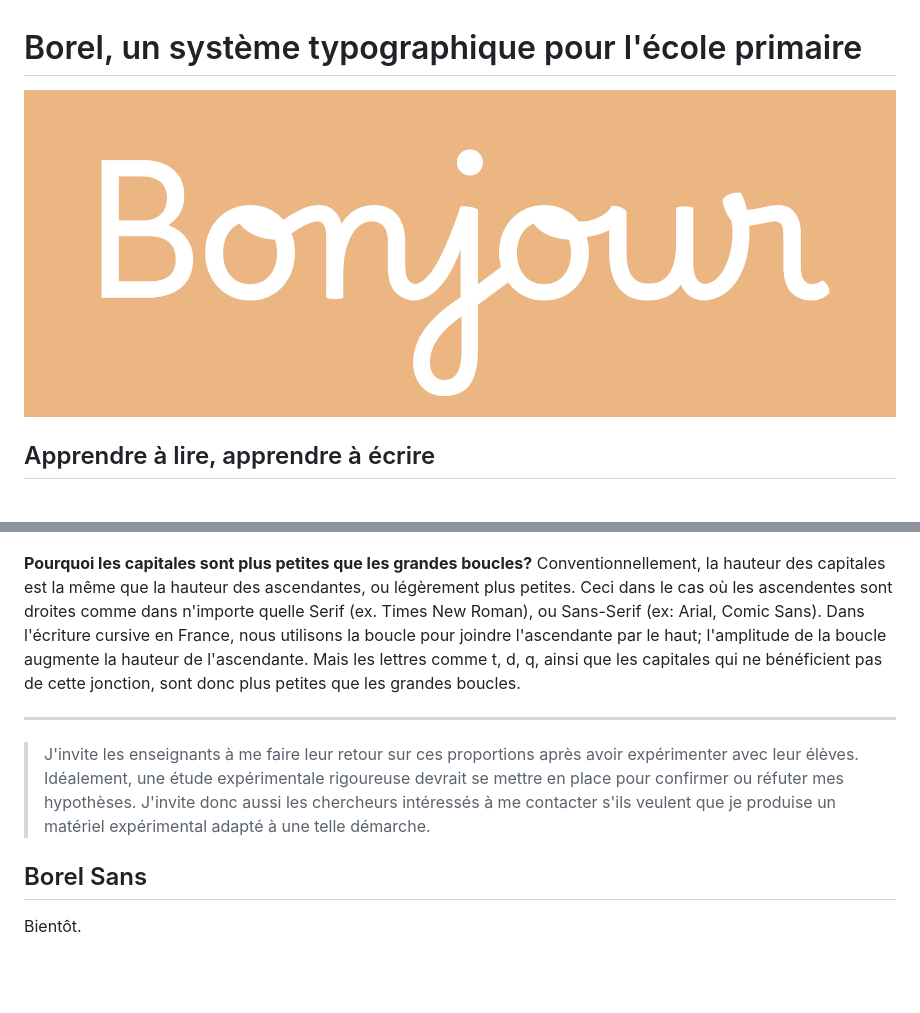
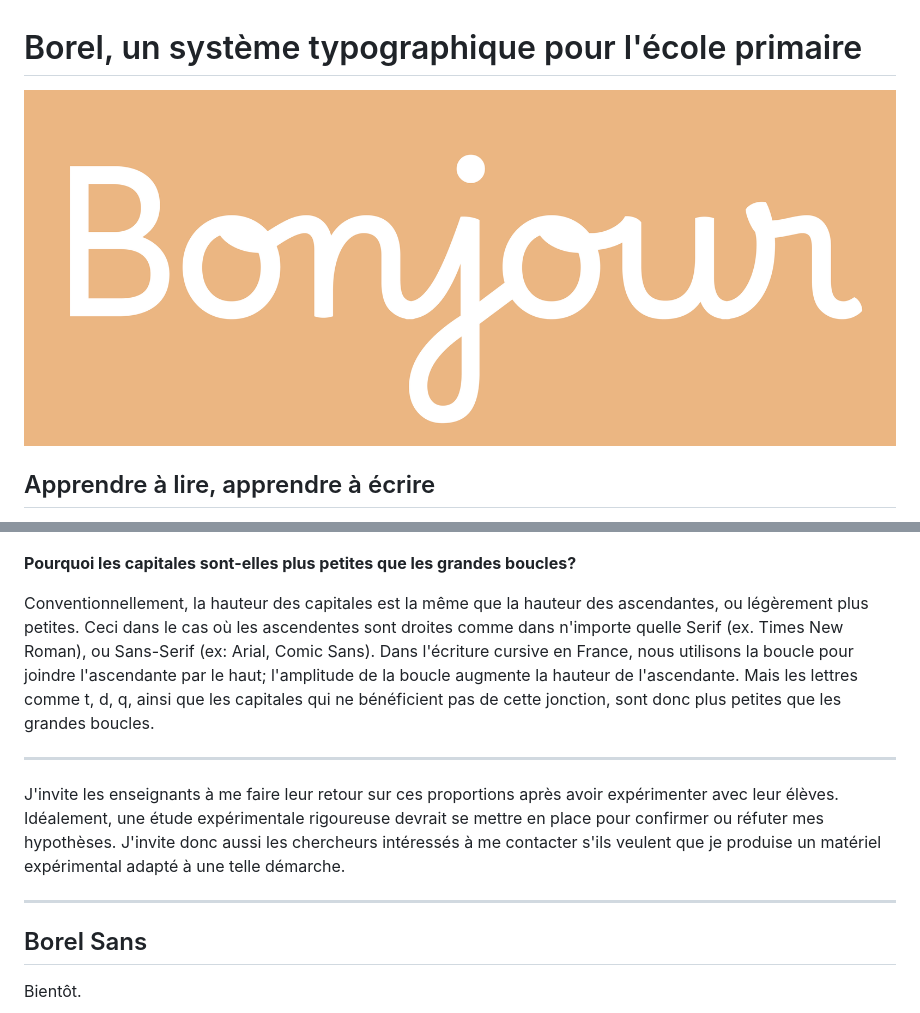
Before and after one commit to RosaWagner/Borel, a Markdown page: README.md, 2 parts joined by grey strips. GitHub-like rendering; pictures changed too: documentation/images/Bonjour.jpg; blank space fills up the shorter version.

```diff
--- a/README.md
+++ b/README.md
@@ -45,11 +45,15 @@ J'ai donc adapté les proportions du Borel afin que la hauteur d'x corresponde
 
 ![Proportions par rapport aux lignes du cahier](./documentation/images/height3.jpg)
 
-**Pourquoi les capitales sont plus petites que les grandes boucles?** Conventionnellement, la hauteur des capitales est la même que la hauteur des ascendantes, ou légèrement plus petites. Ceci dans le cas où les ascendentes sont droites comme dans n'importe quelle Serif (ex. Times New Roman), ou Sans-Serif (ex: Arial, Comic Sans). Dans l'écriture cursive en France, nous utilisons la boucle pour joindre l'ascendante par le haut; l'amplitude de la boucle augmente la hauteur de l'ascendante. Mais les lettres comme t, d, q, ainsi que les capitales qui ne bénéficient pas de cette jonction, sont donc plus petites que les grandes boucles.
+**Pourquoi les capitales sont-elles plus petites que les grandes boucles?**
+
+Conventionnellement, la hauteur des capitales est la même que la hauteur des ascendantes, ou légèrement plus petites. Ceci dans le cas où les ascendentes sont droites comme dans n'importe quelle Serif (ex. Times New Roman), ou Sans-Serif (ex: Arial, Comic Sans). Dans l'écriture cursive en France, nous utilisons la boucle pour joindre l'ascendante par le haut; l'amplitude de la boucle augmente la hauteur de l'ascendante. Mais les lettres comme t, d, q, ainsi que les capitales qui ne bénéficient pas de cette jonction, sont donc plus petites que les grandes boucles.
 
 ---
 
-> J'invite les enseignants à me faire leur retour sur ces proportions après avoir expérimenter avec leur élèves. Idéalement, une étude expérimentale rigoureuse devrait se mettre en place pour confirmer ou réfuter mes hypothèses. J'invite donc aussi les chercheurs intéressés à me contacter s'ils veulent que je produise un matériel expérimental adapté à une telle démarche.
+J'invite les enseignants à me faire leur retour sur ces proportions après avoir expérimenter avec leur élèves. Idéalement, une étude expérimentale rigoureuse devrait se mettre en place pour confirmer ou réfuter mes hypothèses. J'invite donc aussi les chercheurs intéressés à me contacter s'ils veulent que je produise un matériel expérimental adapté à une telle démarche.
+
+---
 
 ## Borel Sans
 
```
Also changed, not shown: other parts of README.md (+26 -1 lines), documentation/images/designspace.jpg (added), documentation/images/styles.jpg (added).
